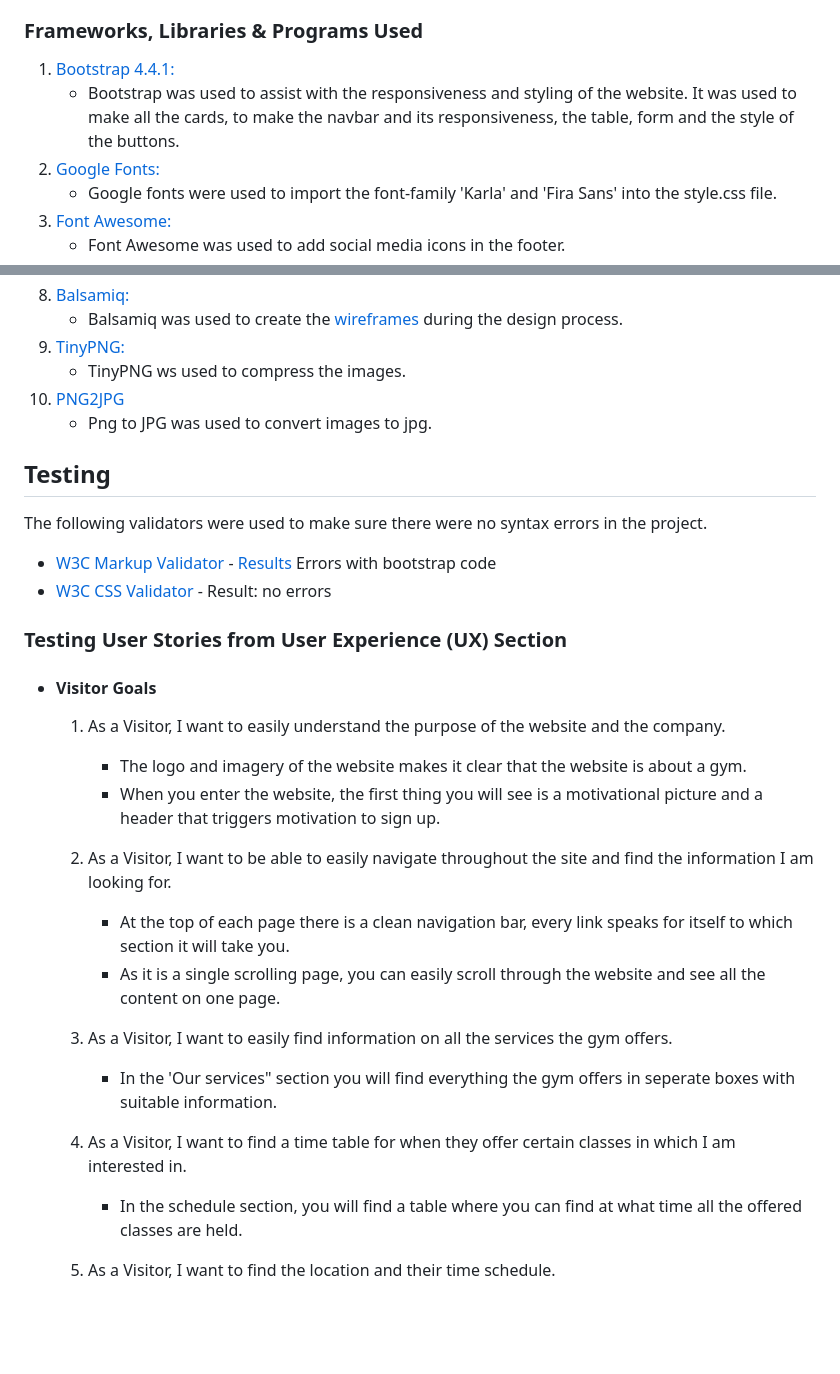
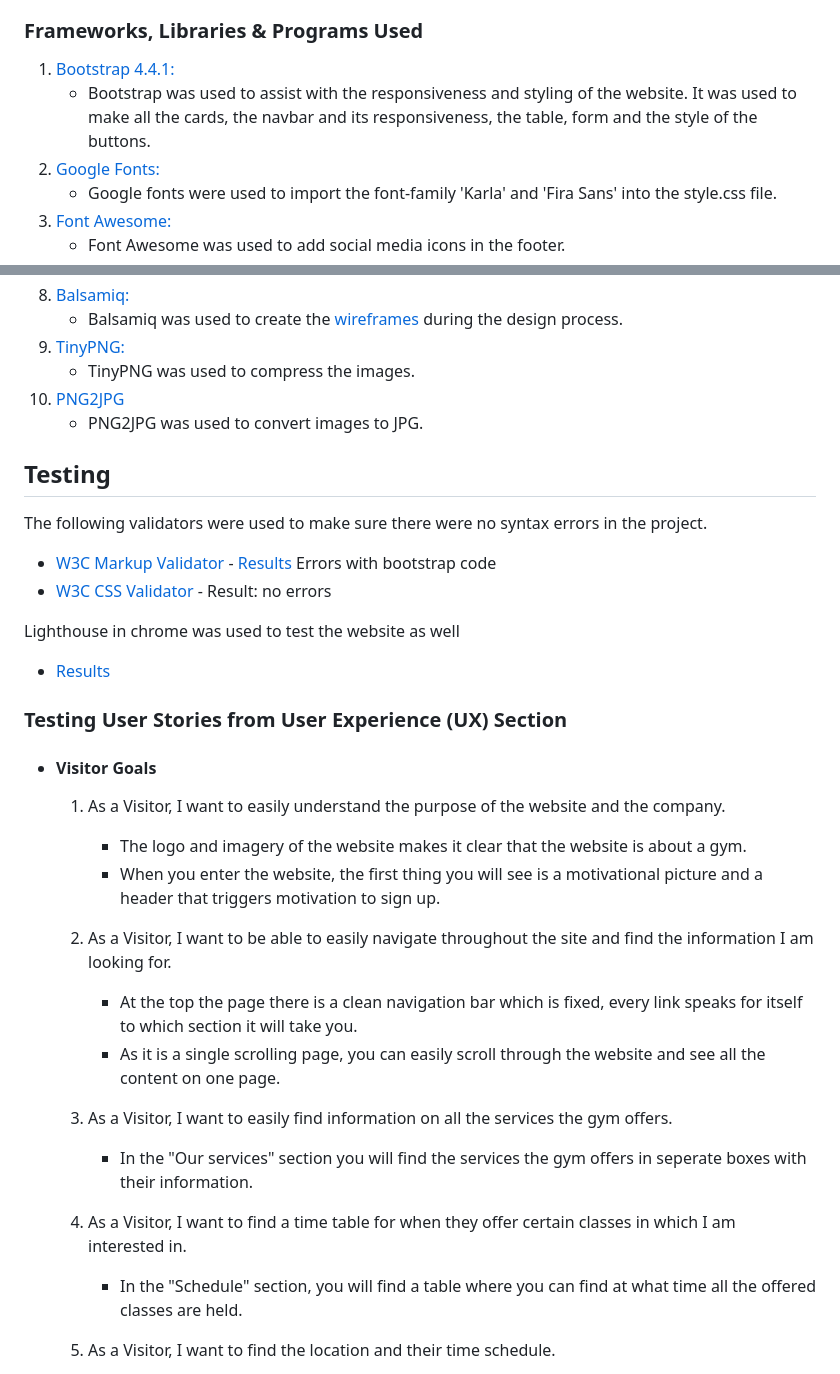
Before and after one commit to kristinabog/planet-fit, a Markdown page: README.md, 2 parts joined by grey strips. GitHub-like rendering; blank space fills up the shorter version.

```diff
--- a/README.md
+++ b/README.md
@@ -56,7 +56,7 @@ The website is a single scrolling page with 4 separate page areas.
 
 1. [Bootstrap 4.4.1:](https://getbootstrap.com/docs/4.4/getting-started/introduction/)
     - Bootstrap was used to assist with the responsiveness and styling of the website.
-        It was used to make all the cards, to make the navbar and its responsiveness, the table, form and the style of the buttons.
+        It was used to make all the cards, the navbar and its responsiveness, the table, form and the style of the buttons.
 2. [Google Fonts:](https://fonts.google.com/)
     - Google fonts were used to import the font-family 'Karla' and 'Fira Sans' into the style.css file.
 3. [Font Awesome:](https://fontawesome.com/)
@@ -72,9 +72,9 @@ The website is a single scrolling page with 4 separate page areas.
 8. [Balsamiq:](https://balsamiq.com/)
     - Balsamiq was used to create the [wireframes](/assets/img/milestone1-wireframe.pdf) during the design process.
 9. [TinyPNG:](https://tinypng.com/)
-    - TinyPNG ws used to compress the images.
+    - TinyPNG was used to compress the images.
 10. [PNG2JPG](https://png2jpg.com/)
-    - Png to JPG was used to convert images to jpg.
+    - PNG2JPG was used to convert images to JPG.
 
 ## Testing
 
@@ -82,6 +82,9 @@ The following validators were used to make sure there were no syntax errors in t
 
 -   [W3C Markup Validator](https://jigsaw.w3.org/css-validator/#validate_by_input) - [Results](assets/img/html-validator.png) Errors with bootstrap code
 -   [W3C CSS Validator](https://jigsaw.w3.org/css-validator/#validate_by_input) - Result: no errors
+
+Lighthouse in chrome was used to test the website as well
+-   [Results](assets/img/lighthouse.png)
 
 ### Testing User Stories from User Experience (UX) Section
 
@@ -92,14 +95,14 @@ The following validators were used to make sure there were no syntax errors in t
         * When you enter the website, the first thing you will see is a motivational picture and a header that triggers motivation to sign up.
 
     2. As a Visitor, I want to be able to easily navigate throughout the site and find the information I am looking for.
-        * At the top of each page there is a clean navigation bar, every link speaks for itself to which section it will take you.
+        * At the top the page there is a clean navigation bar which is fixed, every link speaks for itself to which section it will take you.
         * As it is a single scrolling page, you can easily scroll through the website and see all the content on one page.
 
     3. As a Visitor, I want to easily find information on all the services the gym offers.
-        * In the 'Our services" section you will find everything the gym offers in seperate boxes with suitable information.
+        * In the "Our services" section you will find the services the gym offers in seperate boxes with their information.
 
     4. As a Visitor, I want to find a time table for when they offer certain classes in which I am interested in.
-        * In the schedule section, you will find a table where you can find at what time all the offered classes are held.
+        * In the "Schedule" section, you will find a table where you can find at what time all the offered classes are held.
 
     5. As a Visitor, I want to find the location and their time schedule.
         * In the footer or when clicking on 'Contact' in the navbar.
```
Also changed, not shown: other parts of README.md (+25 -27 lines), assets/img/lighthouse.png (added), 1 other file.
